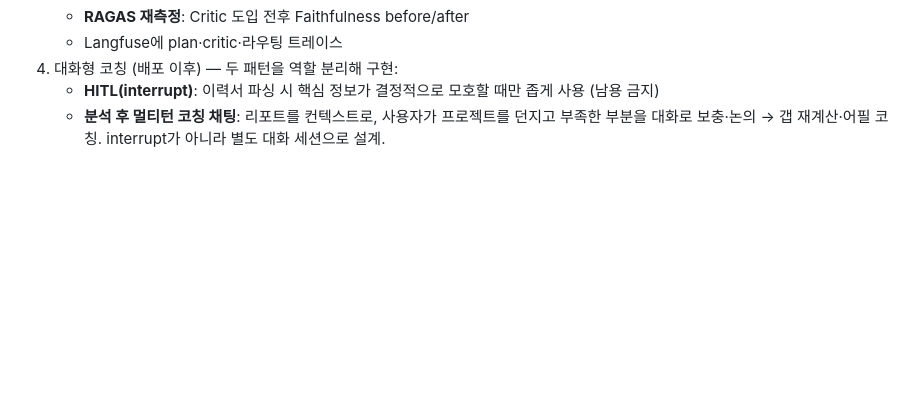
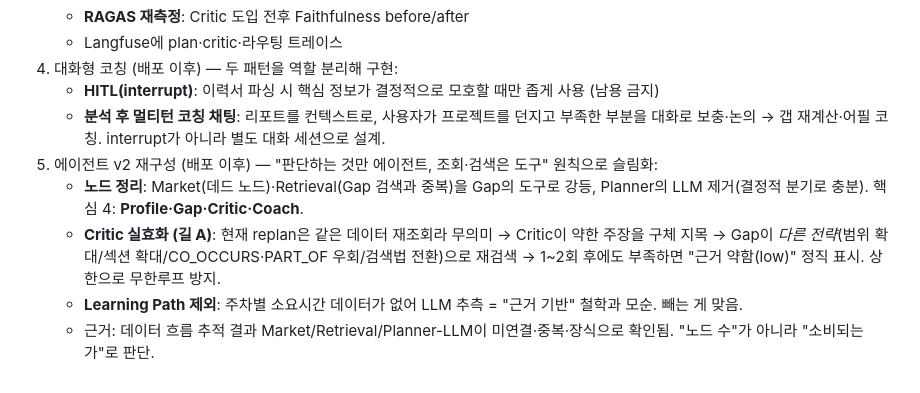
Before and after one commit to K-ismyname/jobgraphPJ, a Markdown page: progress.md, the part around the change. GitHub-like rendering; blank space fills up the shorter version.

Commit message:
docs: 에이전트 v2 재구성 방향 기록 (4-에이전트 슬림화 + Critic 길A 실효화, Learning Path 제외)

```diff
--- a/progress.md
+++ b/progress.md
@@ -491,3 +491,8 @@ START → resume_agent → Send()[gap_agent ‖ github_agent] → coach_agent
 4. 대화형 코칭 (배포 이후) — 두 패턴을 역할 분리해 구현:
    - **HITL(interrupt)**: 이력서 파싱 시 핵심 정보가 결정적으로 모호할 때만 좁게 사용 (남용 금지)
    - **분석 후 멀티턴 코칭 채팅**: 리포트를 컨텍스트로, 사용자가 프로젝트를 던지고 부족한 부분을 대화로 보충·논의 → 갭 재계산·어필 코칭. interrupt가 아니라 별도 대화 세션으로 설계.
+5. 에이전트 v2 재구성 (배포 이후) — "판단하는 것만 에이전트, 조회·검색은 도구" 원칙으로 슬림화:
+   - **노드 정리**: Market(데드 노드)·Retrieval(Gap 검색과 중복)을 Gap의 도구로 강등, Planner의 LLM 제거(결정적 분기로 충분). 핵심 4: **Profile·Gap·Critic·Coach**.
+   - **Critic 실효화 (길 A)**: 현재 replan은 같은 데이터 재조회라 무의미 → Critic이 약한 주장을 구체 지목 → Gap이 *다른 전략*(범위 확대/섹션 확대/CO_OCCURS·PART_OF 우회/검색법 전환)으로 재검색 → 1~2회 후에도 부족하면 "근거 약함(low)" 정직 표시. 상한으로 무한루프 방지.
+   - **Learning Path 제외**: 주차별 소요시간 데이터가 없어 LLM 추측 = "근거 기반" 철학과 모순. 빼는 게 맞음.
+   - 근거: 데이터 흐름 추적 결과 Market/Retrieval/Planner-LLM이 미연결·중복·장식으로 확인됨. "노드 수"가 아니라 "소비되는가"로 판단.
```
